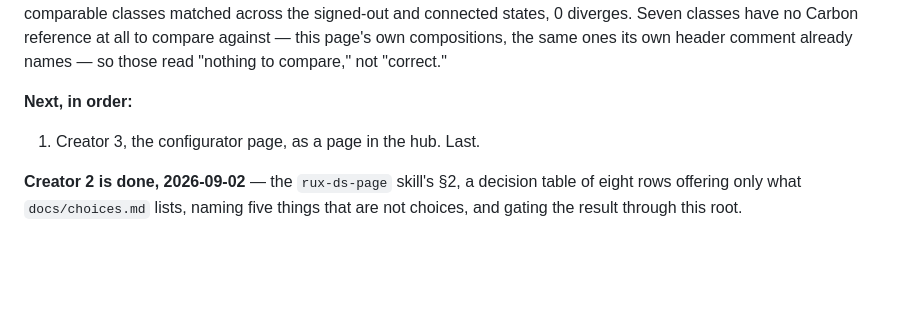
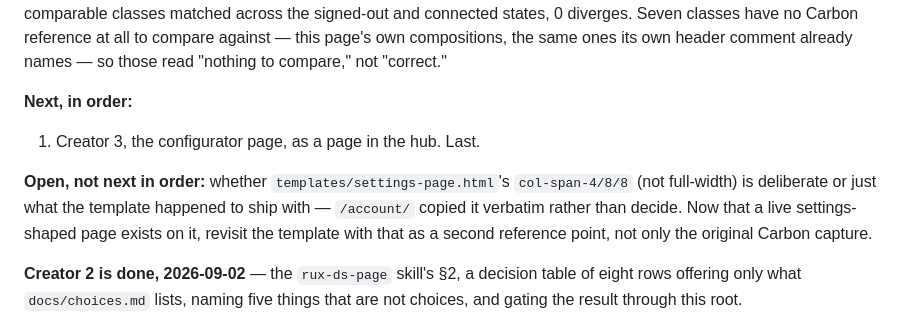
Before and after one commit to rux-sm/rux-ds, a Markdown page: README.md, the part around the change. Drawn GitHub-style; blank space fills up the shorter version.

Commit message:
docs: Flag settings-page's column span for review

```diff
--- a/README.md
+++ b/README.md
@@ -235,6 +235,13 @@ header comment already names — so those read "nothing to compare," not
 
 1. Creator 3, the configurator page, as a page in the hub. Last.
 
+**Open, not next in order:** whether `templates/settings-page.html`'s
+`col-span-4/8/8` (not full-width) is deliberate or just what the template
+happened to ship with — `/account/` copied it verbatim rather than decide.
+Now that a live settings-shaped page exists on it, revisit the template
+with that as a second reference point, not only the original Carbon
+capture.
+
 **Creator 2 is done, 2026-09-02** — the `rux-ds-page` skill's §2, a decision
 table of eight rows offering only what `docs/choices.md` lists, naming five
 things that are not choices, and gating the result through this root.
```
